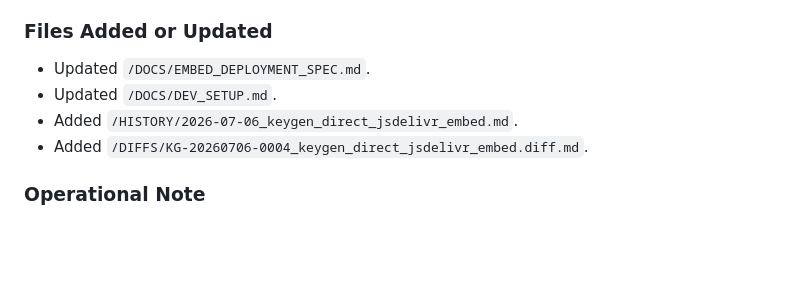
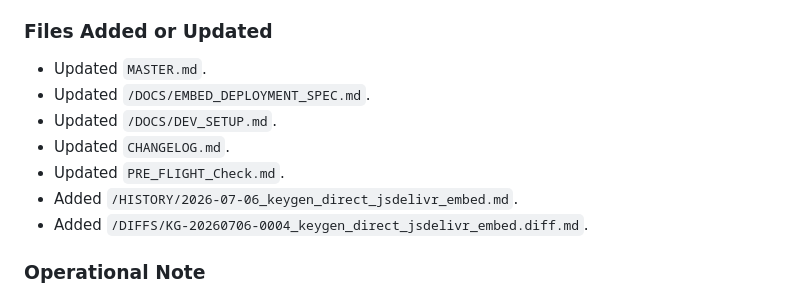
Before and after one commit to Knight-Witch/KeyGen, a Markdown page: CHANGELOG.md, the part around the change. Rendered like a GitHub page; blank space fills up the shorter version.

Commit message:
KG-20260706-0004 include master in changelog

```diff
--- a/CHANGELOG.md
+++ b/CHANGELOG.md
@@ -22,8 +22,11 @@ Corrected the hosted test deployment model. KeyGen should use a simple Fourthwal
 
 ### Files Added or Updated
 
+- Updated `MASTER.md`.
 - Updated `/DOCS/EMBED_DEPLOYMENT_SPEC.md`.
 - Updated `/DOCS/DEV_SETUP.md`.
+- Updated `CHANGELOG.md`.
+- Updated `PRE_FLIGHT_Check.md`.
 - Added `/HISTORY/2026-07-06_keygen_direct_jsdelivr_embed.md`.
 - Added `/DIFFS/KG-20260706-0004_keygen_direct_jsdelivr_embed.diff.md`.
 
```
